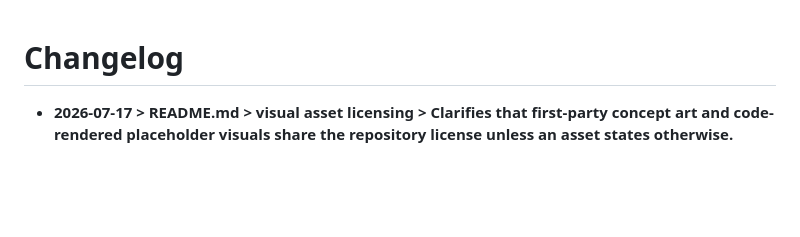
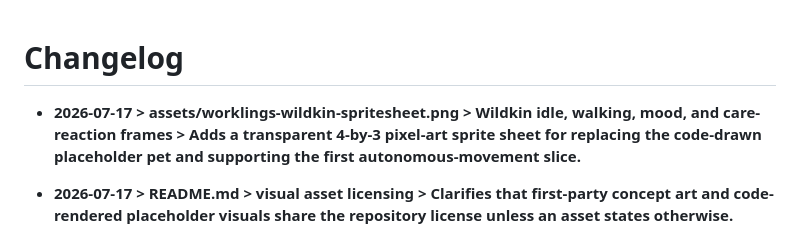
Before and after one commit to Bingeljell/worklings, a Markdown page: docs/changelog.md, the part around the change. Drawn GitHub-style; blank space fills up the shorter version.

Commit message:
art: add Wildkin sprite sheet

```diff
--- a/docs/changelog.md
+++ b/docs/changelog.md
@@ -1,5 +1,6 @@
 # Changelog
 
+- **2026-07-17 > assets/worklings-wildkin-spritesheet.png > Wildkin idle, walking, mood, and care-reaction frames > Adds a transparent 4-by-3 pixel-art sprite sheet for replacing the code-drawn placeholder pet and supporting the first autonomous-movement slice.**
 - **2026-07-17 > README.md > visual asset licensing > Clarifies that first-party concept art and code-rendered placeholder visuals share the repository license unless an asset states otherwise.**
 - **2026-07-17 > Sources/CompanionCore/PetState.swift > PetNeeds.fullness > Restores the approved derived inverse of hunger after the Worklings rebrand without changing persistence or Pet Brain rules.**
 - **2026-07-17 > Sources/Worklings/PetCareCardView.swift and Sources/Worklings/AppDelegate.swift > need presentation > Uses Fullness, Energy, Happiness, and Trust consistently so every higher value means better wellbeing.**
```
Also changed, not shown: assets/worklings-wildkin-spritesheet.png (added).
